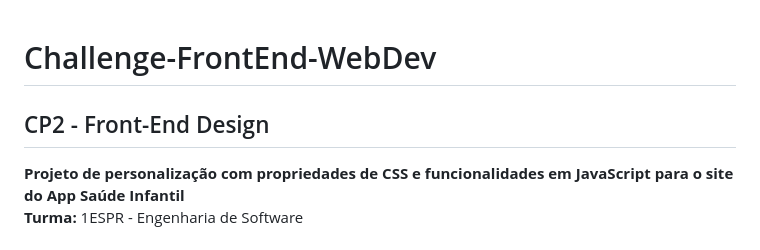
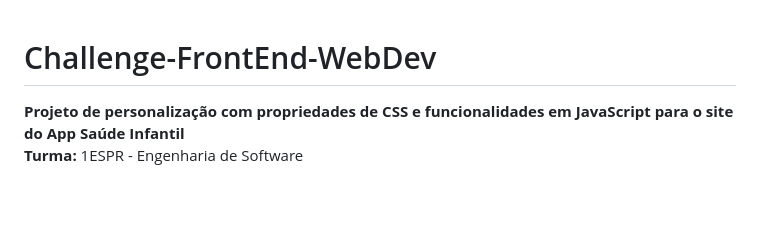
Before and after one commit to elianrgs/Challenge-FrontEnd-WebDev, a Markdown page: README.md, the part around the change. Rendered like a GitHub page; blank space fills up the shorter version.

```diff
--- a/README.md
+++ b/README.md
@@ -1,6 +1,5 @@
 # Challenge-FrontEnd-WebDev
 
-## CP2 - Front-End Design
 **Projeto de personalização com propriedades de CSS e funcionalidades em JavaScript para o site do App Saúde Infantil**
 **Turma:** 1ESPR - Engenharia de Software
 
```
